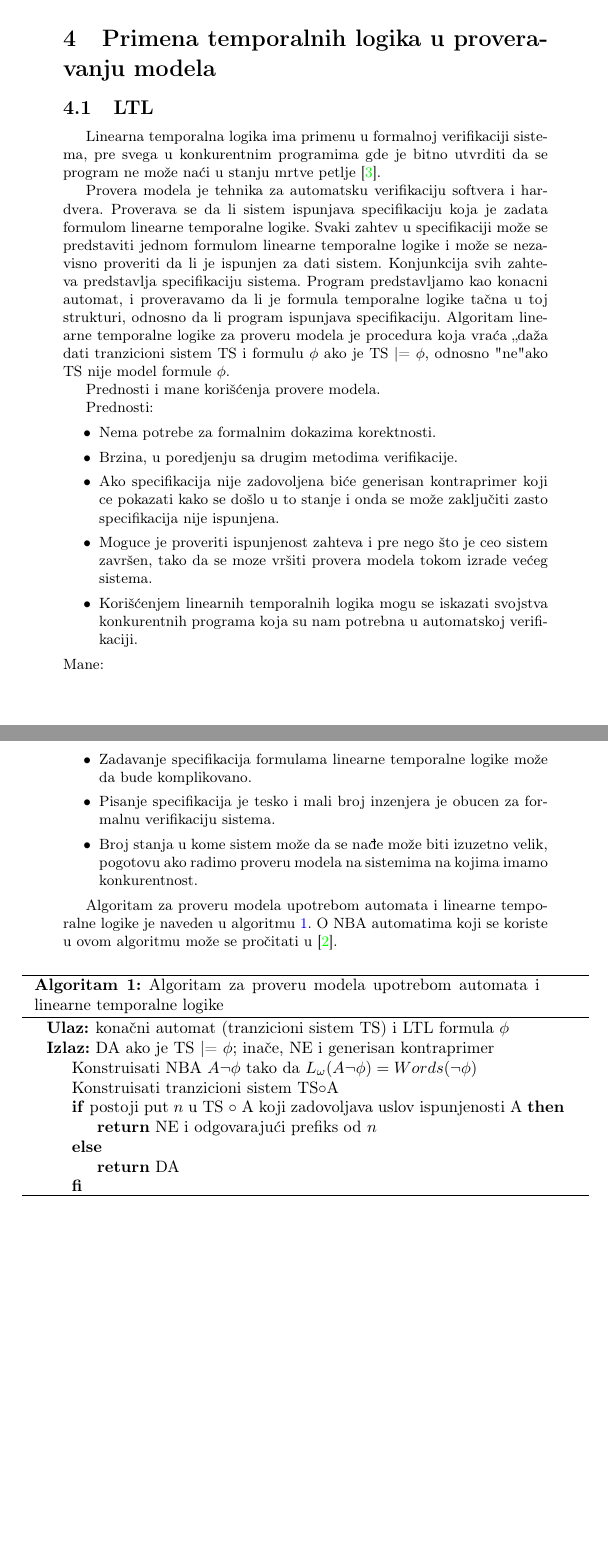
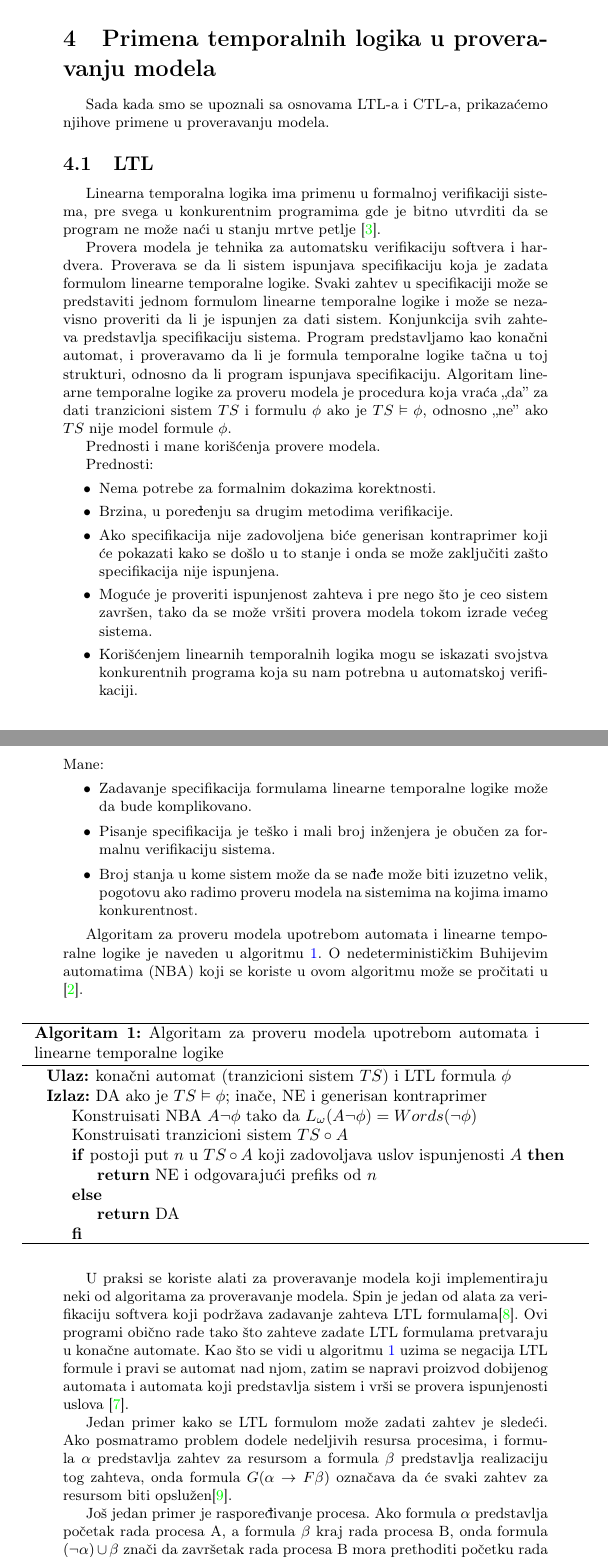
Before and after one commit to zare009/mnsr, a LaTeX document (TemporalneLogike.tex): two parts of pages 5 and 6 of 10, joined at a grey line, cut so that both start at the same text, the shorter picture padded with empty space. Compiled offline with pdfLaTeX.

Commit message:
Ispravke

```diff
--- a/TemporalneLogike.tex
+++ b/TemporalneLogike.tex
@@ -182,48 +182,48 @@ Neka je A neka LTL formula. Tada:
 
 	\section{Primena temporalnih logika u proveravanju modela}
 	\label{sec:MC}
-
+	Sada kada smo se upoznali sa osnovama LTL-a i CTL-a, prikazaćemo njihove primene u proveravanju modela.
 \subsection{LTL}
 	\label{subsec:prLTL}
 	Linearna temporalna logika ima primenu u formalnoj verifikaciji sistema, pre svega u konkurentnim programima gde je bitno utvrditi da se program ne može naći u stanju mrtve petlje \cite{baier2008principles}.
 
 	Provera modela je tehnika za automatsku verifikaciju softvera i hardvera. Proverava se da li sistem ispunjava specifikaciju koja je zadata formulom linearne temporalne logike.
 	Svaki zahtev u specifikaciji može se predstaviti jednom formulom linearne temporalne logike i može se nezavisno proveriti da li je ispunjen za dati sistem. Konjunkcija svih zahteva predstavlja specifikaciju sistema.
-	Program predstavljamo kao konacni automat, i proveravamo da li je formula temporalne logike tačna u toj strukturi, odnosno da li program ispunjava specifikaciju.
-	Algoritam linearne temporalne logike za proveru modela je procedura koja vraća ,,da" za dati tranzicioni sistem TS i formulu $\phi$ ako je TS |= $\phi$, odnosno "ne" ako TS nije model formule $\phi$.
+	Program predstavljamo kao konačni automat, i proveravamo da li je formula temporalne logike tačna u toj strukturi, odnosno da li program ispunjava specifikaciju.
+	Algoritam linearne temporalne logike za proveru modela je procedura koja vraća ,,da'' za dati tranzicioni sistem $TS$ i formulu $\phi$ ako je $TS \vDash \phi$, odnosno ,,ne'' ako $TS$ nije model formule $\phi$.
 
 	Prednosti i mane korišćenja provere modela.
 
 	Prednosti:
 \begin{itemize}
 \item Nema potrebe za formalnim dokazima korektnosti.
-\item  Brzina, u poredjenju sa drugim metodima verifikacije.
-\item Ako specifikacija nije zadovoljena biće generisan kontraprimer koji ce pokazati kako se došlo u to stanje i onda se može zaključiti zasto specifikacija nije ispunjena.
-\item Moguce je proveriti ispunjenost zahteva i pre nego što je ceo sistem završen, tako da se moze vršiti provera modela tokom izrade većeg sistema.
+\item  Brzina, u poređenju sa drugim metodima verifikacije.
+\item Ako specifikacija nije zadovoljena biće generisan kontraprimer koji će pokazati kako se došlo u to stanje i onda se može zaključiti zašto specifikacija nije ispunjena.
+\item Moguće je proveriti ispunjenost zahteva i pre nego što je ceo sistem završen, tako da se može vršiti provera modela tokom izrade većeg sistema.
 \item Korišćenjem linearnih temporalnih logika mogu se iskazati svojstva konkurentnih programa koja su nam potrebna u automatskoj verifikaciji.
 \end{itemize}
 	Mane:
 \begin{itemize}
 \item Zadavanje specifikacija formulama linearne temporalne logike može da bude komplikovano.
-\item Pisanje specifikacija je tesko i mali broj inzenjera je obucen za formalnu verifikaciju sistema.
+\item Pisanje specifikacija je teško i mali broj inženjera je obučen za formalnu verifikaciju sistema.
 \item  Broj stanja u kome sistem može da se nađe može biti izuzetno velik, pogotovu ako radimo proveru modela na sistemima na kojima imamo konkurentnost.
 \end{itemize}
 
 
-Algoritam za proveru modela upotrebom automata i linearne temporalne logike je naveden u algoritmu \ref{alg:katl}. O NBA automatima koji se koriste u ovom algoritmu može se pročitati u \cite{alur1994theory}.
+Algoritam za proveru modela upotrebom automata i linearne temporalne logike je naveden u algoritmu \ref{alg:katl}. O nedeterminističkim Buhijevim automatima (NBA) koji se koriste u ovom algoritmu može se pročitati u \cite{alur1994theory}.
 
 \begin{megaalgorithm}
 \caption{Algoritam za proveru modela upotrebom automata i linearne temporalne logike}\label{alg:katl}
 
-\textbf{Ulaz: }konačni automat (tranzicioni sistem TS) i LTL formula $\phi$
+\textbf{Ulaz: }konačni automat (tranzicioni sistem $TS$) i LTL formula $\phi$
 
-\textbf{Izlaz:} DA ako je TS |= $\phi$; inače, NE i generisan kontraprimer
+\textbf{Izlaz:} DA ako je $TS \vDash \phi$; inače, NE i generisan kontraprimer
 
 \Indp Konstruisati NBA $A\neg\phi$ tako da $L_\omega (A\neg \phi) = Words(\neg \phi)$
 
-	Konstruisati tranzicioni sistem TS$\circ$A
+	Konstruisati tranzicioni sistem $TS\circ A$
 
-	\textbf{if} postoji put $n$ u TS $\circ$ A koji zadovoljava uslov ispunjenosti A \textbf{then}
+	\textbf{if} postoji put $n$ u $TS \circ A$ koji zadovoljava uslov ispunjenosti $A$ \textbf{then}
 
 		\Indp \textbf{return} NE i odgovarajući prefiks od $n$
 
@@ -234,7 +234,11 @@ Algoritam za proveru modela upotrebom automata i linearne temporalne logike je n
 	\Indm \textbf{fi}
 \end{megaalgorithm}
 
+U praksi se koriste alati za proveravanje modela koji implementiraju neki od algoritama za proveravanje modela. Spin je jedan od  alata za verifikaciju softvera koji podržava zadavanje zahteva LTL formulama\cite{holzmann1997model}. Ovi programi obično rade tako što zahteve zadate LTL formulama pretvaraju u konačne automate. Kao što se vidi u algoritmu \ref{alg:katl} uzima se negacija LTL formule i pravi se automat nad njom, zatim se napravi proizvod dobijenog automata i automata koji predstavlja sistem i vrši se provera ispunjenosti uslova \cite{gastin2001fast}.
 
+Jedan primer kako se LTL formulom može zadati zahtev je sledeći. Ako posmatramo problem dodele nedeljivih resursa procesima, i formula $\alpha$ predstavlja zahtev za resursom a formula $\beta$ predstavlja realizaciju tog zahteva, onda formula $G(\alpha \rightarrow F \beta)$ označava da će svaki zahtev za resursom biti opslužen\cite{formverif}.
+
+Još jedan primer je raspoređivanje procesa. Ako formula $\alpha$ predstavlja početak rada procesa A, a formula $\beta$ kraj rada procesa B, onda formula $(\neg\alpha)\cup\beta$ znači da završetak rada procesa B mora prethoditi početku rada procesa A\cite{formverif}.
 
 \subsection{CTL}
 	\label{subsec:prCTL}
```
Also changed, not shown: seminarski.bib (+28 -3 lines), TemporalneLogike.tex (30 more changed lines).
